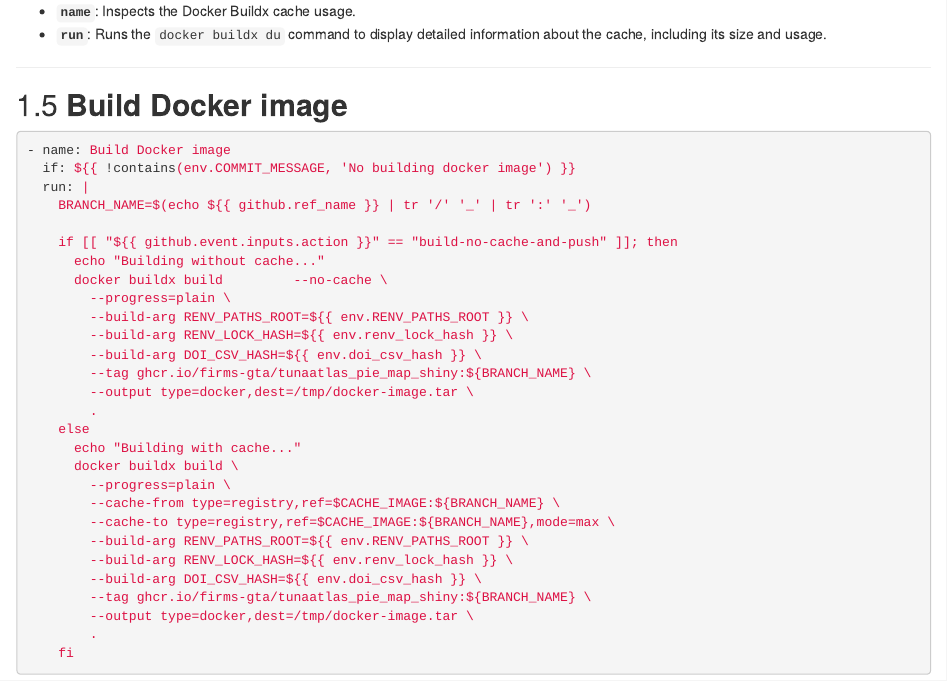
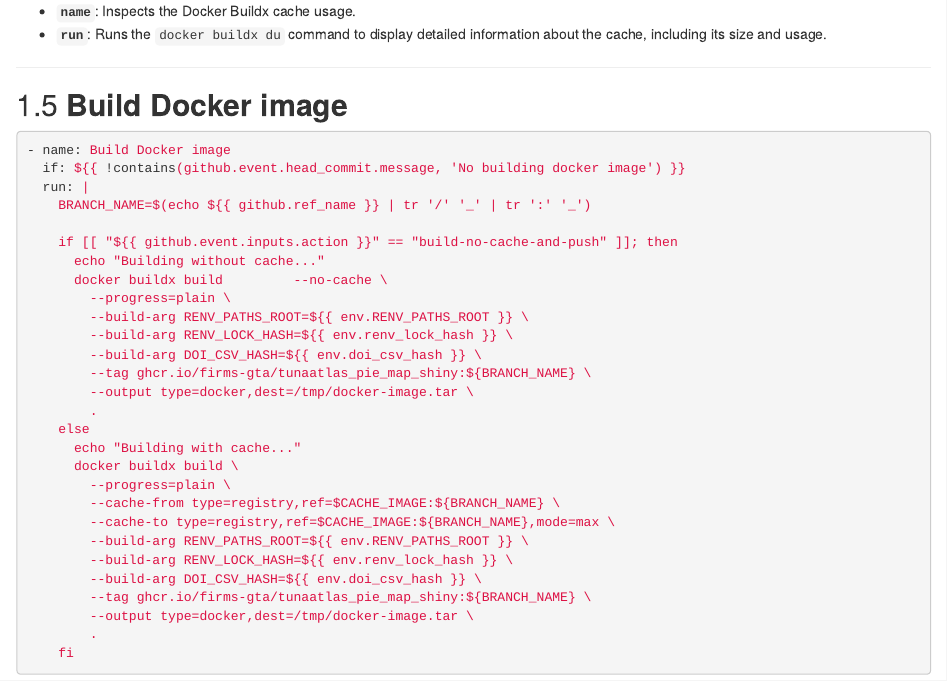
Before and after one commit to firms-gta/tunaatlas_pie_map_shiny, an R Markdown document (GitHub_Actions_YAML_Documentation.Rmd): the page in a window 1100 px wide, from 3060 px down. Rendered offline with R 4.5, knitr and Pandoc, with nearby package versions; drawn as R Markdown's standard HTML page in place of the format the file asks for.

Commit message:
Update the "No building docker image" (in yml and doc

````diff
--- a/.github/workflows/docker-image_on-CWP_database.yml
+++ b/.github/workflows/docker-image_on-CWP_database.yml
@@ -86,7 +86,7 @@ jobs:
         run: docker buildx du
 
       - name: Build Docker image
-        if: ${{ !contains(env.COMMIT_MESSAGE, 'No building docker image') }}
+        if: ${{ !contains(github.event.head_commit.message, 'No building docker image') }}
         run: |
           BRANCH_NAME=$(echo ${{ github.ref_name }} | tr '/' '_' | tr ':' '_')
 
--- a/GitHub_Actions_YAML_Documentation.Rmd
+++ b/GitHub_Actions_YAML_Documentation.Rmd
@@ -177,7 +177,7 @@ steps:
 
 ```yaml
 - name: Build Docker image
-  if: ${{ !contains(env.COMMIT_MESSAGE, 'No building docker image') }}
+  if: ${{ !contains(github.event.head_commit.message, 'No building docker image') }}
   run: |
     BRANCH_NAME=$(echo ${{ github.ref_name }} | tr '/' '_' | tr ':' '_')
 
````
